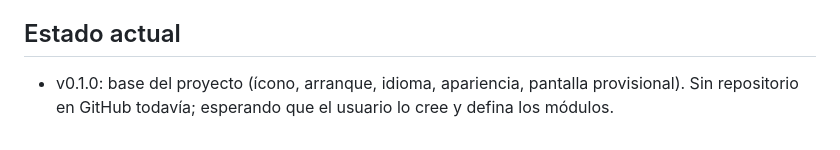
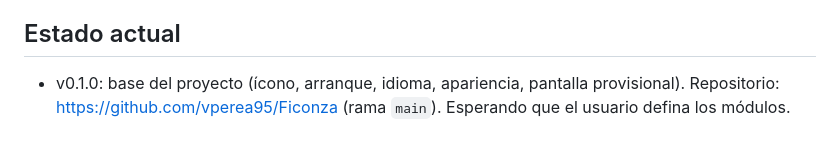
Before and after one commit to vperea95/Ficonza, a Markdown page: CLAUDE.md, the part around the change. Drawn GitHub-style.

Commit message:
Agregar enlace del repositorio al CLAUDE.md
Co-Authored-By: Claude Opus 5.5 <noreply@anthropic.com>

```diff
--- a/CLAUDE.md
+++ b/CLAUDE.md
@@ -59,4 +59,4 @@ plataforma/android/  AndroidManifest.xml (label "Ficonza") y MainActivity.kt (Fl
 
 ## Estado actual
 
-- v0.1.0: base del proyecto (ícono, arranque, idioma, apariencia, pantalla provisional). Sin repositorio en GitHub todavía; esperando que el usuario lo cree y defina los módulos.
+- v0.1.0: base del proyecto (ícono, arranque, idioma, apariencia, pantalla provisional). Repositorio: https://github.com/vperea95/Ficonza (rama `main`). Esperando que el usuario defina los módulos.
```
